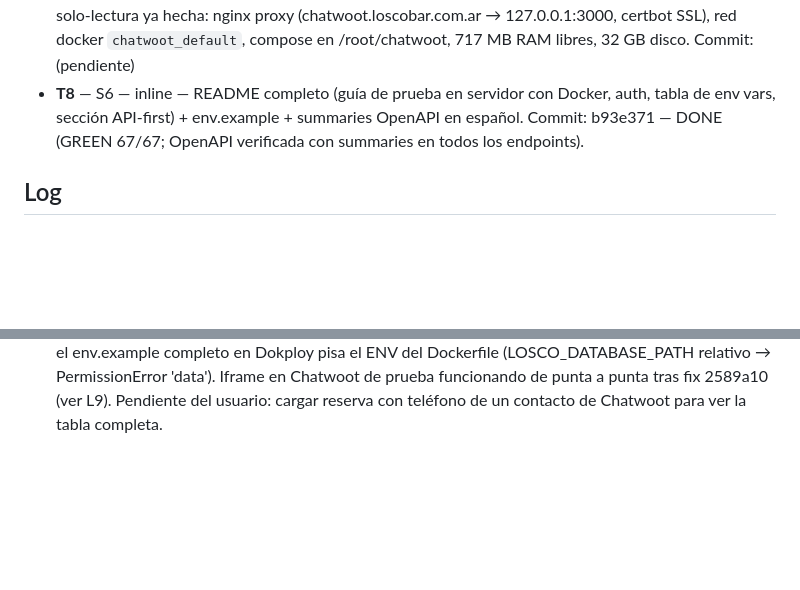
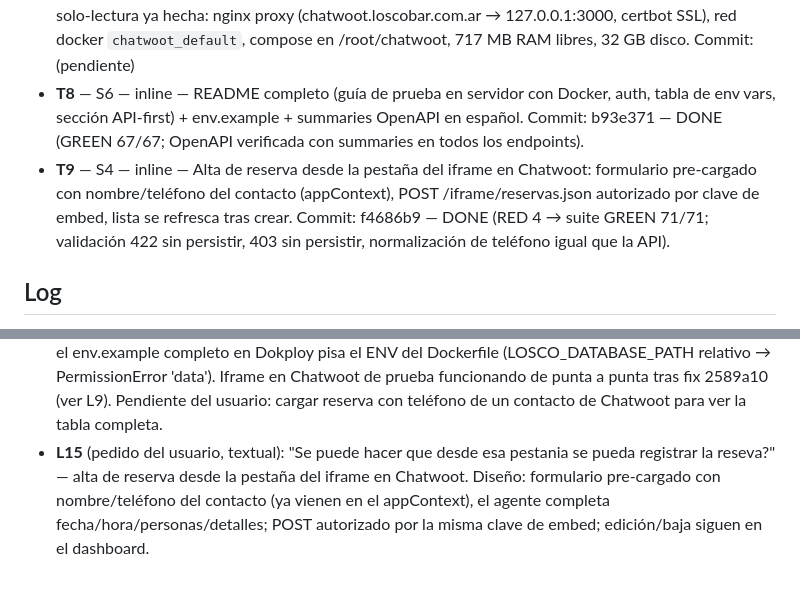
Before and after one commit to Renziiiii/LoscoReservas, a Markdown page: odd/tasks/losco-reservas.md, 2 parts joined by grey strips. GitHub-like rendering; blank space fills up the shorter version.

Commit message:
docs: registra hash de T9 en el documento de feature (evidencia ODD)

```diff
--- a/odd/tasks/losco-reservas.md
+++ b/odd/tasks/losco-reservas.md
@@ -29,6 +29,7 @@ Asumpciones del arquitecto (marcadas como tales):
 - **T6** — S4 — inline — Página iframe por teléfono: Dashboard App de Chatwoot (URL estática + evento appContext), endpoints /iframe/app, /iframe/reservas.json y /iframe/reservas con clave de embed fail-closed, guía docs/iframe-chatwoot.md. Commit: fde35eb — DONE (RED 5 → GREEN 13/13 iframe, suite 67/67; smoke en vivo con LOSCO_IFRAME_KEY).
 - **T7** — S2, S9 — inline — Deploy en LoscoServer (compose al lado de Chatwoot, volumen SQLite, backup simple) + verificación en vivo de template_params (L8) y appContext (L9). **BLOQUEADO por L11**: el usuario quiere probar la app en un servidor de pruebas antes de tocar LoscoServer. Exploración de solo-lectura ya hecha: nginx proxy (chatwoot.loscobar.com.ar → 127.0.0.1:3000, certbot SSL), red docker `chatwoot_default`, compose en /root/chatwoot, 717 MB RAM libres, 32 GB disco. Commit: (pendiente)
 - **T8** — S6 — inline — README completo (guía de prueba en servidor con Docker, auth, tabla de env vars, sección API-first) + env.example + summaries OpenAPI en español. Commit: b93e371 — DONE (GREEN 67/67; OpenAPI verificada con summaries en todos los endpoints).
+- **T9** — S4 — inline — Alta de reserva desde la pestaña del iframe en Chatwoot: formulario pre-cargado con nombre/teléfono del contacto (appContext), POST /iframe/reservas.json autorizado por clave de embed, lista se refresca tras crear. Commit: f4686b9 — DONE (RED 4 → suite GREEN 71/71; validación 422 sin persistir, 403 sin persistir, normalización de teléfono igual que la API).
 
 ## Log
 
@@ -46,3 +47,4 @@ Asumpciones del arquitecto (marcadas como tales):
 - **L12** (entrega, decisión del usuario): repo publicado en GitHub como **private**: https://github.com/Renziiiii/LoscoReservas (cuenta Renziiiii). feature/losco-reservas mergeado a master con fast-forward (81860fe) y master pusheado como default branch. El usuario clona este repo en su servidor de pruebas; push posteriores con push directo a master mientras no haya revisión por PR (repo privado, flujo simple).
 - **L13** (entrega, decisión del usuario): el servidor de pruebas usa **Dokploy**. Guía de deploy escrita: docs/dokploy.md — tipo Application (GitHub privado + Dockerfile), env vars en la pestaña Environment, volumen nombrado `reservas-data` montado en /data, dominio con Container port 8000 + Let's Encrypt (HTTPS necesario para el iframe; traefik.me gratis es solo HTTP). El deploy en Dokploy lo hace el usuario; T7 (LoscoServer) sigue en pausa.
 - **L14** (prueba en vivo, Dokploy): app desplegada en https://reservas.mi-https.site (DNS A → 85.31.230.201, dominio Dokploy + LE, volume mount /data). Health OK, dashboard con login funcionando, iframe endpoints verificados desde afuera (403 fail-closed, CSP frame-ancestors https://chatwoot.mi-https.site). Gotcha encontrado y documentado (docs/dokploy.md, f10166a): pegar el env.example completo en Dokploy pisa el ENV del Dockerfile (LOSCO_DATABASE_PATH relativo → PermissionError 'data'). Iframe en Chatwoot de prueba funcionando de punta a punta tras fix 2589a10 (ver L9). Pendiente del usuario: cargar reserva con teléfono de un contacto de Chatwoot para ver la tabla completa.
+- **L15** (pedido del usuario, textual): "Se puede hacer que desde esa pestania se pueda registrar la reseva?" — alta de reserva desde la pestaña del iframe en Chatwoot. Diseño: formulario pre-cargado con nombre/teléfono del contacto (ya vienen en el appContext), el agente completa fecha/hora/personas/detalles; POST autorizado por la misma clave de embed; edición/baja siguen en el dashboard.
```
